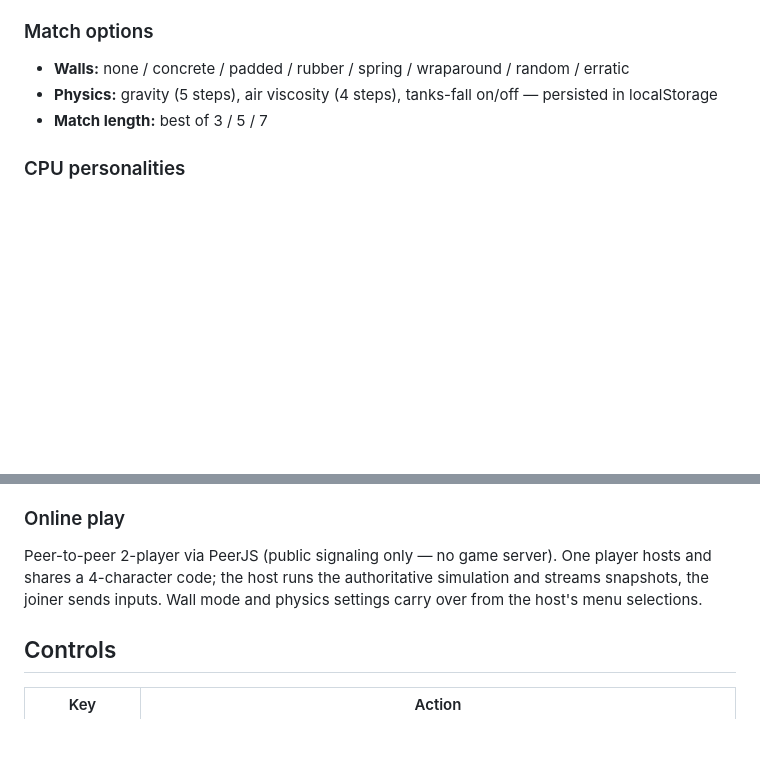
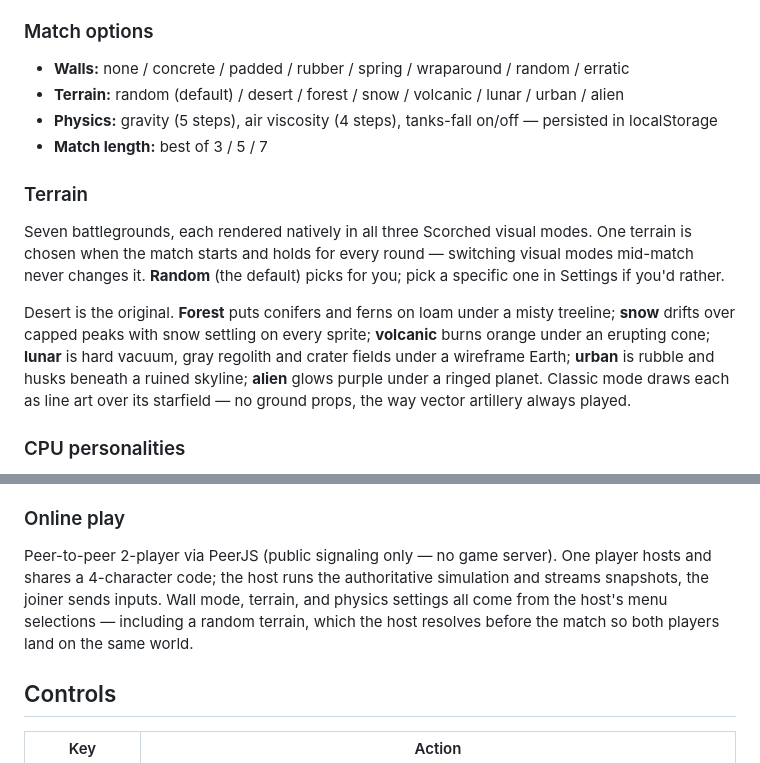
Before and after one commit to vectorlane80/cratercommand, a Markdown page: README.md, 2 parts joined by grey strips. Rendered like a GitHub page; blank space fills up the shorter version.

Commit message:
Terrain slice F: smoke verification + README
All seven terrains verified live across the Scorched modes, plus the
contracts that matter: desert and Bananas render exactly as they did
before, and the online handshake binds both players to the host's
terrain — proven with a joiner whose own saved setting (snow)
deliberately conflicted with the host's (volcanic): the joiner rendered
volcanic, with byte-identical terrain heights on both peers.

README documents the terrain setting, the seven battlegrounds, and the
host-decides rule for online.

Co-Authored-By: Claude Fable 5 <noreply@anthropic.com>

```diff
--- a/README.md
+++ b/README.md
@@ -75,8 +75,24 @@ guidance systems: Heat, Ballistic, Horizontal, Vertical, Lazy Boy.
 ### Match options
 
 - **Walls:** none / concrete / padded / rubber / spring / wraparound / random / erratic
+- **Terrain:** random (default) / desert / forest / snow / volcanic / lunar / urban / alien
 - **Physics:** gravity (5 steps), air viscosity (4 steps), tanks-fall on/off — persisted in localStorage
 - **Match length:** best of 3 / 5 / 7
+
+### Terrain
+
+Seven battlegrounds, each rendered natively in all three Scorched visual
+modes. One terrain is chosen when the match starts and holds for every
+round — switching visual modes mid-match never changes it. **Random** (the
+default) picks for you; pick a specific one in Settings if you'd rather.
+
+Desert is the original. **Forest** puts conifers and ferns on loam under a
+misty treeline; **snow** drifts over capped peaks with snow settling on
+every sprite; **volcanic** burns orange under an erupting cone; **lunar**
+is hard vacuum, gray regolith and crater fields under a wireframe Earth;
+**urban** is rubble and husks beneath a ruined skyline; **alien** glows
+purple under a ringed planet. Classic mode draws each as line art over its
+starfield — no ground props, the way vector artillery always played.
 
 ### CPU personalities
 
@@ -95,8 +111,10 @@ Random sales each round.
 
 Peer-to-peer 2-player via PeerJS (public signaling only — no game server).
 One player hosts and shares a 4-character code; the host runs the authoritative
-simulation and streams snapshots, the joiner sends inputs. Wall mode and
-physics settings carry over from the host's menu selections.
+simulation and streams snapshots, the joiner sends inputs. Wall mode, terrain,
+and physics settings all come from the host's menu selections — including a
+random terrain, which the host resolves before the match so both players land
+on the same world.
 
 ## Controls
 
```
